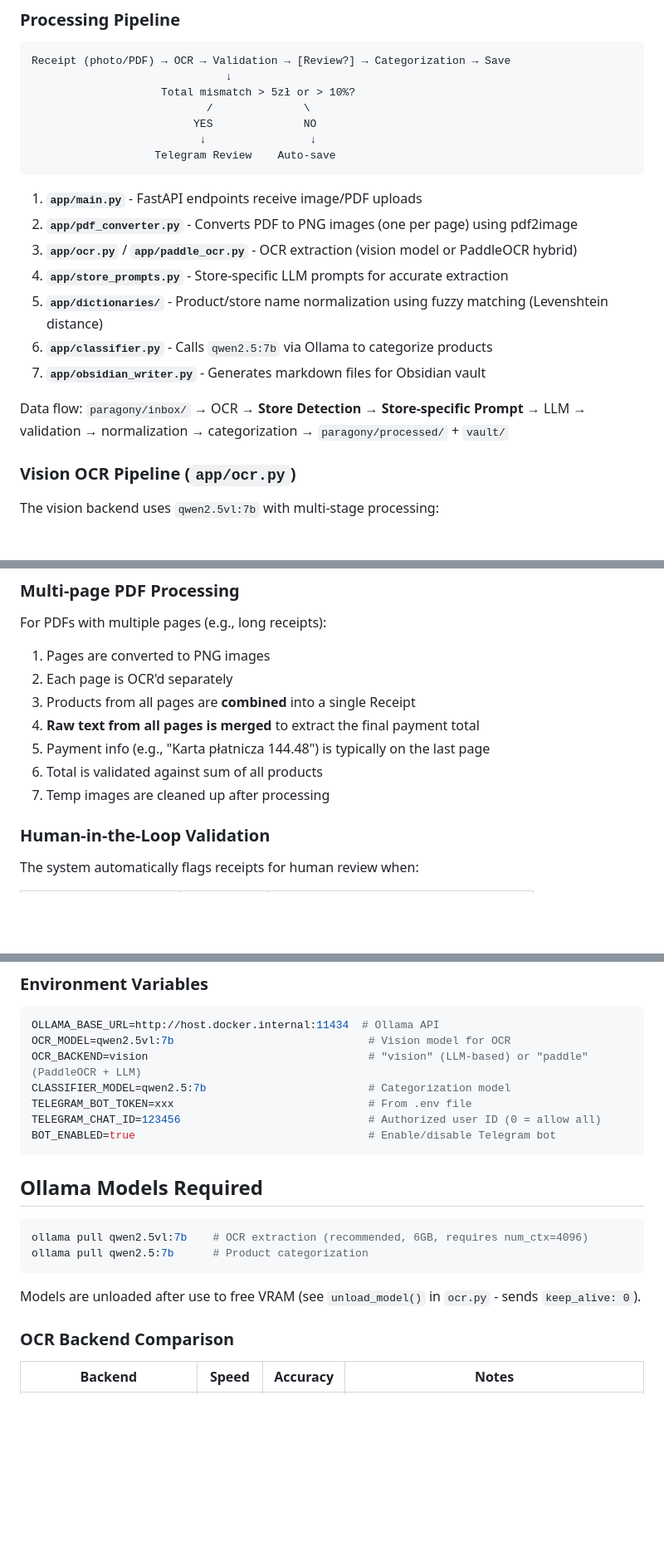
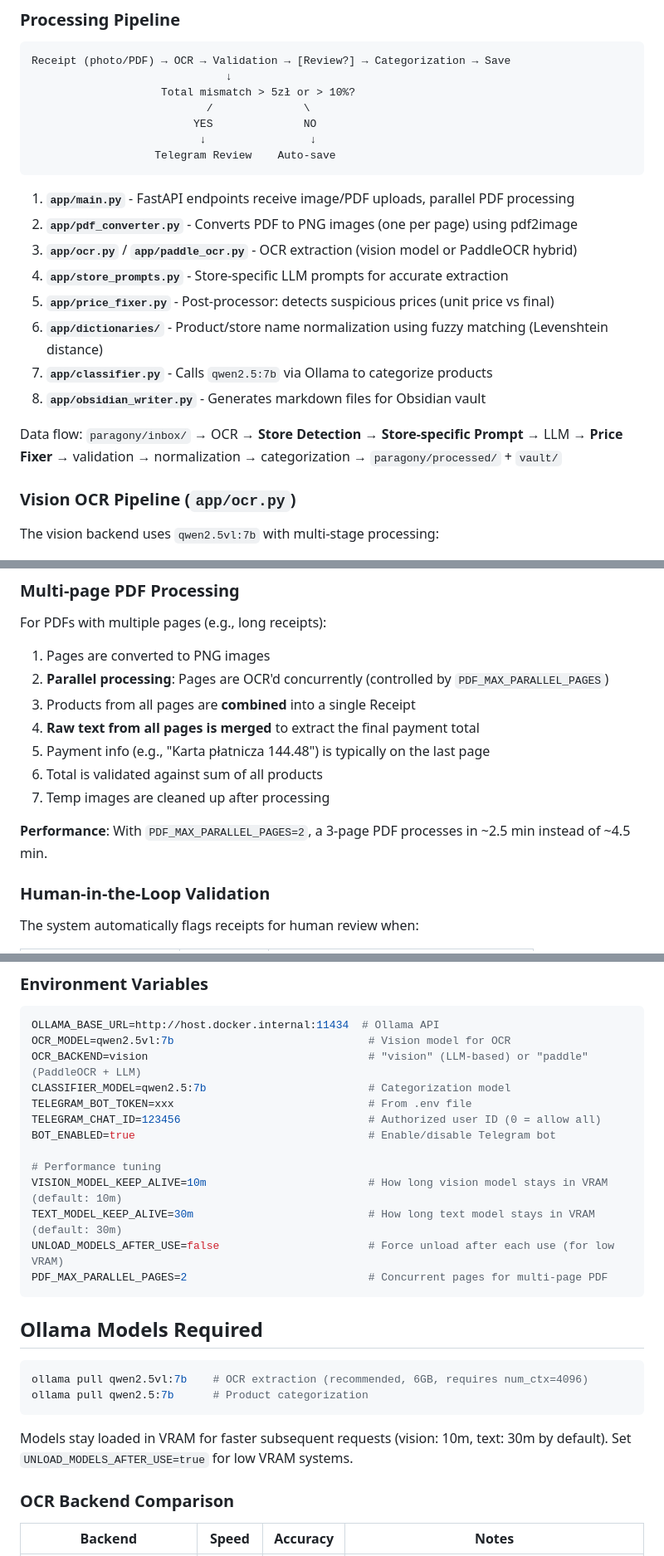
Before and after one commit to codemarcinu/ocr_vision, a Markdown page: CLAUDE.md, 3 parts joined by grey strips. Shown at 83% size. GitHub-like rendering; blank space fills up the shorter version.

````diff
--- a/CLAUDE.md
+++ b/CLAUDE.md
@@ -50,15 +50,16 @@ Receipt (photo/PDF) → OCR → Validation → [Review?] → Categorization →
                    Telegram Review    Auto-save
 ```
 
-1. **`app/main.py`** - FastAPI endpoints receive image/PDF uploads
+1. **`app/main.py`** - FastAPI endpoints receive image/PDF uploads, parallel PDF processing
 2. **`app/pdf_converter.py`** - Converts PDF to PNG images (one per page) using pdf2image
 3. **`app/ocr.py`** / **`app/paddle_ocr.py`** - OCR extraction (vision model or PaddleOCR hybrid)
 4. **`app/store_prompts.py`** - Store-specific LLM prompts for accurate extraction
-5. **`app/dictionaries/`** - Product/store name normalization using fuzzy matching (Levenshtein distance)
-6. **`app/classifier.py`** - Calls `qwen2.5:7b` via Ollama to categorize products
-7. **`app/obsidian_writer.py`** - Generates markdown files for Obsidian vault
+5. **`app/price_fixer.py`** - Post-processor: detects suspicious prices (unit price vs final)
+6. **`app/dictionaries/`** - Product/store name normalization using fuzzy matching (Levenshtein distance)
+7. **`app/classifier.py`** - Calls `qwen2.5:7b` via Ollama to categorize products
+8. **`app/obsidian_writer.py`** - Generates markdown files for Obsidian vault
 
-Data flow: `paragony/inbox/` → OCR → **Store Detection** → **Store-specific Prompt** → LLM → validation → normalization → categorization → `paragony/processed/` + `vault/`
+Data flow: `paragony/inbox/` → OCR → **Store Detection** → **Store-specific Prompt** → LLM → **Price Fixer** → validation → normalization → categorization → `paragony/processed/` + `vault/`
 
 ### Vision OCR Pipeline (`app/ocr.py`)
 
@@ -142,12 +150,14 @@ Different stores have different receipt formats. The system detects the store fr
 
 For PDFs with multiple pages (e.g., long receipts):
 1. Pages are converted to PNG images
-2. Each page is OCR'd separately
+2. **Parallel processing**: Pages are OCR'd concurrently (controlled by `PDF_MAX_PARALLEL_PAGES`)
 3. Products from all pages are **combined** into a single Receipt
 4. **Raw text from all pages is merged** to extract the final payment total
 5. Payment info (e.g., "Karta płatnicza 144.48") is typically on the last page
 6. Total is validated against sum of all products
 7. Temp images are cleaned up after processing
+
+**Performance**: With `PDF_MAX_PARALLEL_PAGES=2`, a 3-page PDF processes in ~2.5 min instead of ~4.5 min.
 
 ### Human-in-the-Loop Validation
 
@@ -305,6 +315,12 @@ CLASSIFIER_MODEL=qwen2.5:7b                         # Categorization model
 TELEGRAM_BOT_TOKEN=xxx                              # From .env file
 TELEGRAM_CHAT_ID=123456                             # Authorized user ID (0 = allow all)
 BOT_ENABLED=true                                    # Enable/disable Telegram bot
+
+# Performance tuning
+VISION_MODEL_KEEP_ALIVE=10m                         # How long vision model stays in VRAM (default: 10m)
+TEXT_MODEL_KEEP_ALIVE=30m                           # How long text model stays in VRAM (default: 30m)
+UNLOAD_MODELS_AFTER_USE=false                       # Force unload after each use (for low VRAM)
+PDF_MAX_PARALLEL_PAGES=2                            # Concurrent pages for multi-page PDF
 ```
 
 ## Ollama Models Required
@@ -314,7 +330,7 @@ ollama pull qwen2.5vl:7b    # OCR extraction (recommended, 6GB, requires num_ctx
 ollama pull qwen2.5:7b      # Product categorization
 ```
 
-Models are unloaded after use to free VRAM (see `unload_model()` in `ocr.py` - sends `keep_alive: 0`).
+Models stay loaded in VRAM for faster subsequent requests (vision: 10m, text: 30m by default). Set `UNLOAD_MODELS_AFTER_USE=true` for low VRAM systems.
 
 ### OCR Backend Comparison
 
````
Also changed, not shown: other parts of CLAUDE.md (+27 -14 lines).
